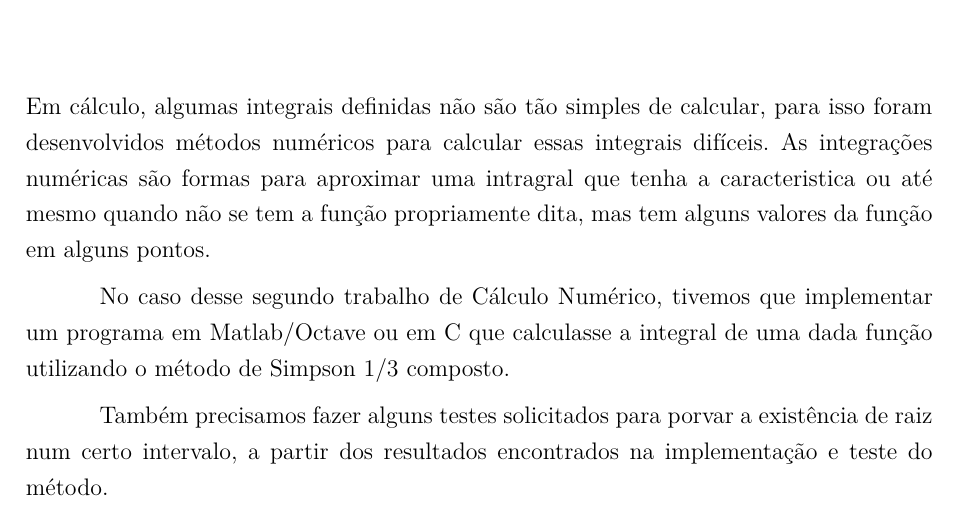
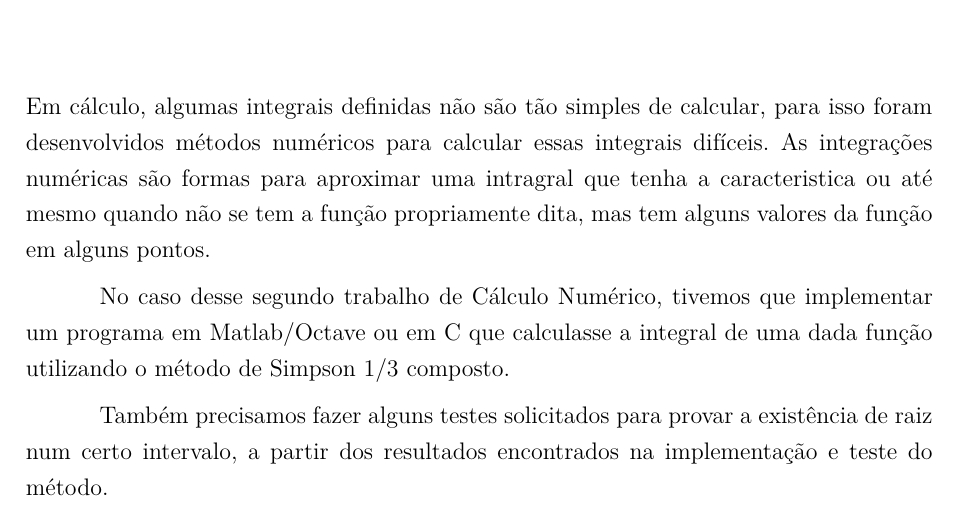
Before and after one commit to vpereira13/Calculo-Numerico, a LaTeX thesis (Trabalho 2/Relatório/relatorio.tex, which reads Trabalho 2/Relatório/introducao.tex): part of page 5 of 19, cut so that both start at the same text. Compiled offline with XeLaTeX.

Commit message:
Pequenos ajustes

```diff
--- a/Trabalho 2/Relatório/introducao.tex
+++ b/Trabalho 2/Relatório/introducao.tex
@@ -10,6 +10,6 @@ No caso desse segundo trabalho de Cálculo Numérico, tivemos que implementar um
 programa em Matlab/Octave ou em C que calculasse a integral de uma dada função
 utilizando o método de Simpson 1/3 composto.
 
-Também precisamos fazer alguns testes solicitados para porvar a existência de
+Também precisamos fazer alguns testes solicitados para provar a existência de
 raiz num certo intervalo, a partir dos resultados encontrados na implementação e
 teste do método.
```
